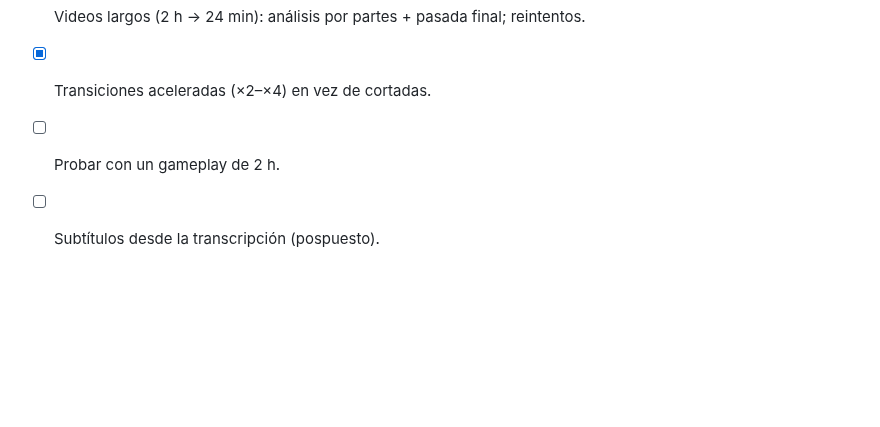
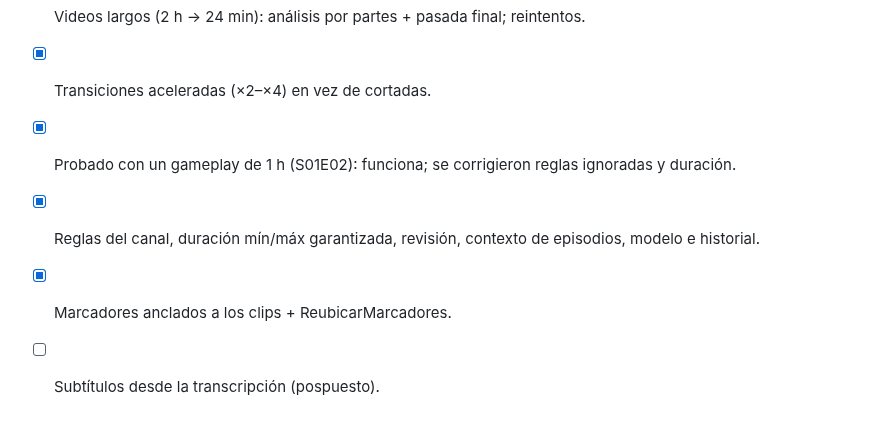
Before and after one commit to GG-II/vegas-cut, a Markdown page: docs/plan.md, the part around the change. Rendered like a GitHub page; blank space fills up the shorter version.

```diff
--- a/docs/plan.md
+++ b/docs/plan.md
@@ -99,5 +99,7 @@ Whisper corre local y gratis. Si se quiere evitar cualquier modelo de IA, este g
 - [x] Probado en Vegas 20: Transcribir (GTX 1650, large-v3-turbo) y Momentos (5 min → 2 min con buen ritmo).
 - [x] Videos largos (2 h → 24 min): análisis por partes + pasada final; reintentos.
 - [x] Transiciones aceleradas (×2–×4) en vez de cortadas.
-- [ ] Probar con un gameplay de 2 h.
+- [x] Probado con un gameplay de 1 h (S01E02): funciona; se corrigieron reglas ignoradas y duración.
+- [x] Reglas del canal, duración mín/máx garantizada, revisión, contexto de episodios, modelo e historial.
+- [x] Marcadores anclados a los clips + ReubicarMarcadores.
 - [ ] Subtítulos desde la transcripción (pospuesto).
```
Also changed, not shown: README.md (+23 -4 lines), docs/img/momentos-ia.png, 14 other files.
